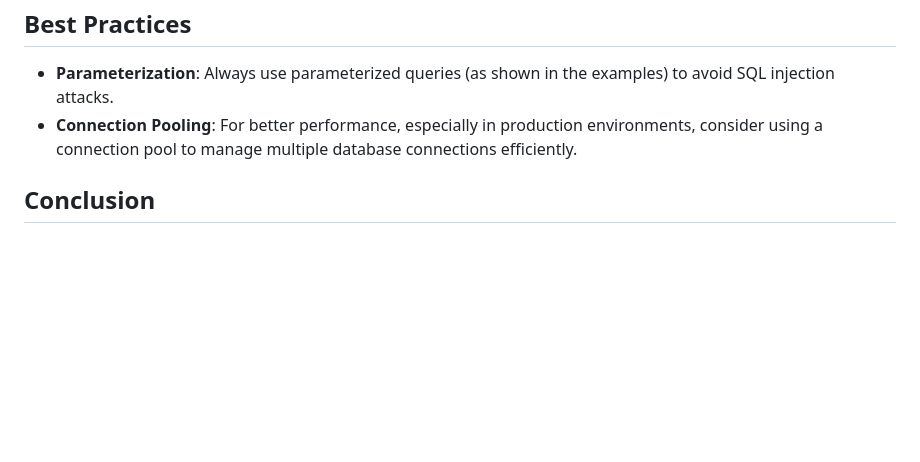
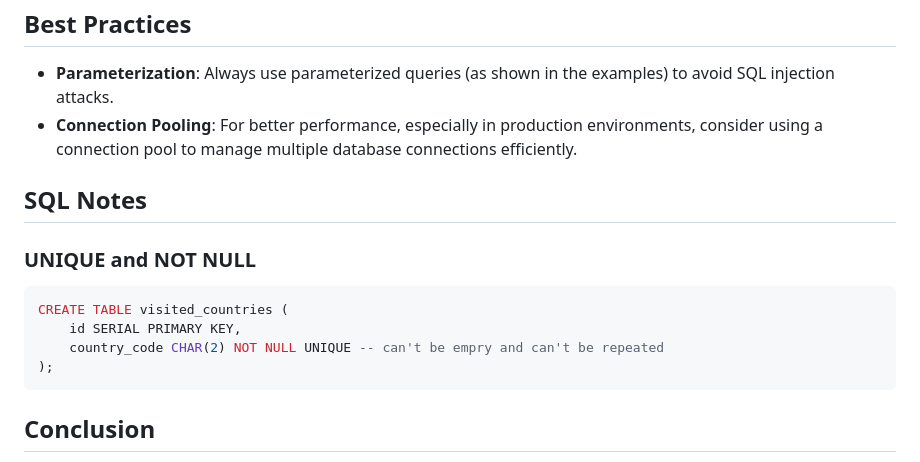
Before and after one commit to EDHE08232001/WebDevelopmentCourse, a Markdown page: Section 33 PostgreSQL/README.md, the part around the change. Rendered like a GitHub page; blank space fills up the shorter version.

````diff
--- a/Section 33 PostgreSQL/README.md
+++ b/Section 33 PostgreSQL/README.md
@@ -147,6 +147,17 @@ db.query(text, values, (err, res) => {
 - **Parameterization**: Always use parameterized queries (as shown in the examples) to avoid SQL injection attacks.
 - **Connection Pooling**: For better performance, especially in production environments, consider using a connection pool to manage multiple database connections efficiently.
 
+## SQL Notes
+
+### UNIQUE and NOT NULL
+
+```sql
+CREATE TABLE visited_countries (
+	id SERIAL PRIMARY KEY,
+	country_code CHAR(2) NOT NULL UNIQUE -- can't be empry and can't be repeated
+);
+```
+
 ## Conclusion
 
 By following this guide, you should now be able to connect to a PostgreSQL database from a Node.js application and perform basic CRUD (Create, Read, Update, Delete) operations. Practice these examples and experiment with more complex queries to become proficient in using PostgreSQL with Node.js.
````
